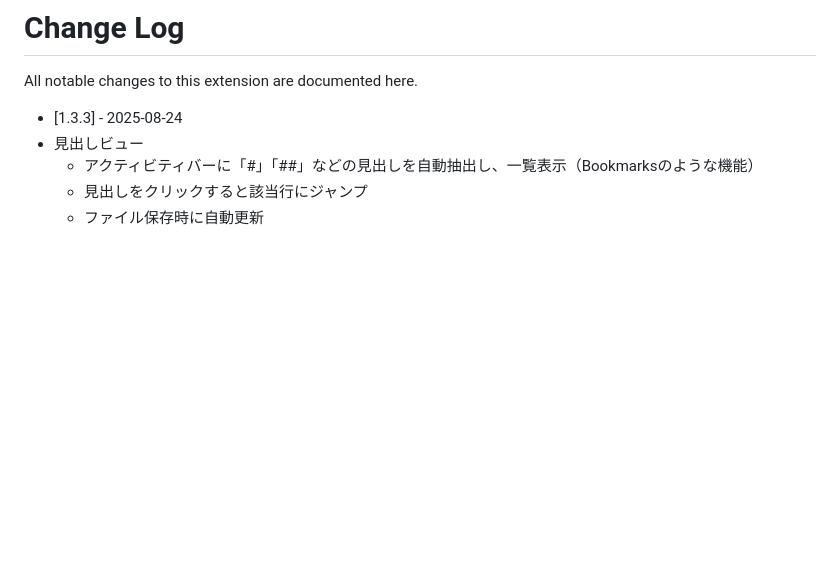
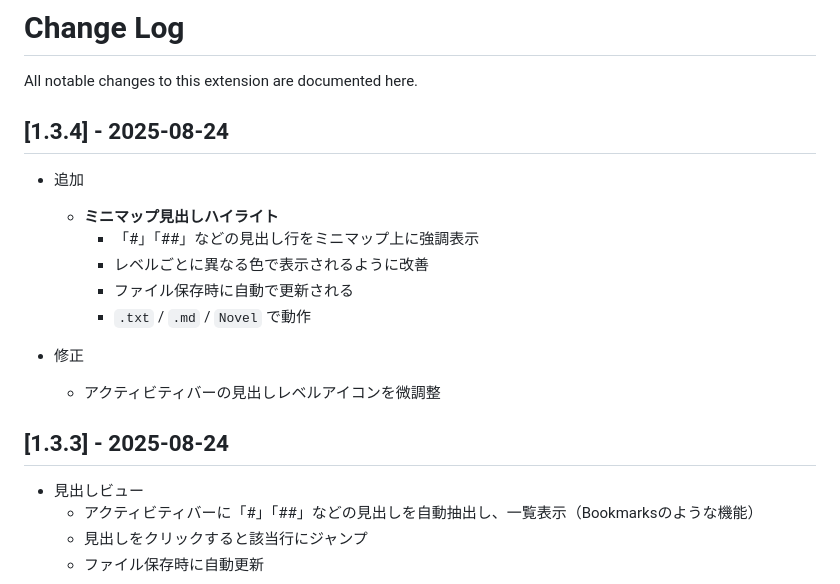
Before and after one commit to yuna495/part-of-speech-highlighting--page-counter, a Markdown page: CHANGELOG.md, the part around the change. Rendered like a GitHub page; blank space fills up the shorter version.

```diff
--- a/CHANGELOG.md
+++ b/CHANGELOG.md
@@ -2,7 +2,20 @@
 
 All notable changes to this extension are documented here.
 
-- [1.3.3] - 2025-08-24
+## [1.3.4] - 2025-08-24
+
+- 追加
+  - **ミニマップ見出しハイライト**
+    - 「#」「##」などの見出し行をミニマップ上に強調表示
+    - レベルごとに異なる色で表示されるように改善
+    - ファイル保存時に自動で更新される
+    - `.txt` / `.md` / `Novel` で動作
+
+- 修正
+  - アクティビティバーの見出しレベルアイコンを微調整
+
+## [1.3.3] - 2025-08-24
+
 - 見出しビュー
   - アクティビティバーに「#」「##」などの見出しを自動抽出し、一覧表示（Bookmarksのような機能）
   - 見出しをクリックすると該当行にジャンプ
```
Also changed, not shown: README.md (+6 -0 lines), demo/demo.png, 4 other files.
